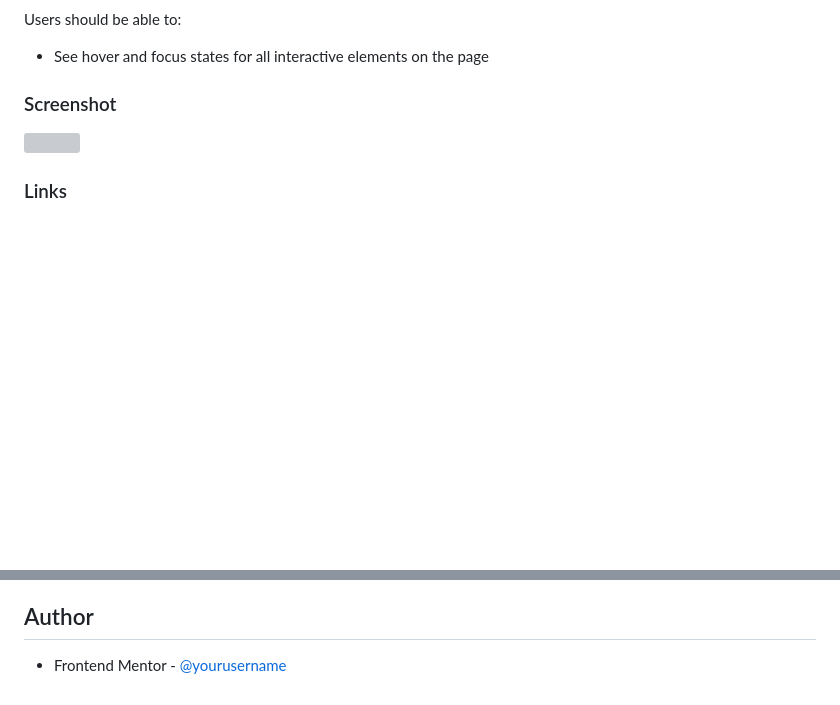
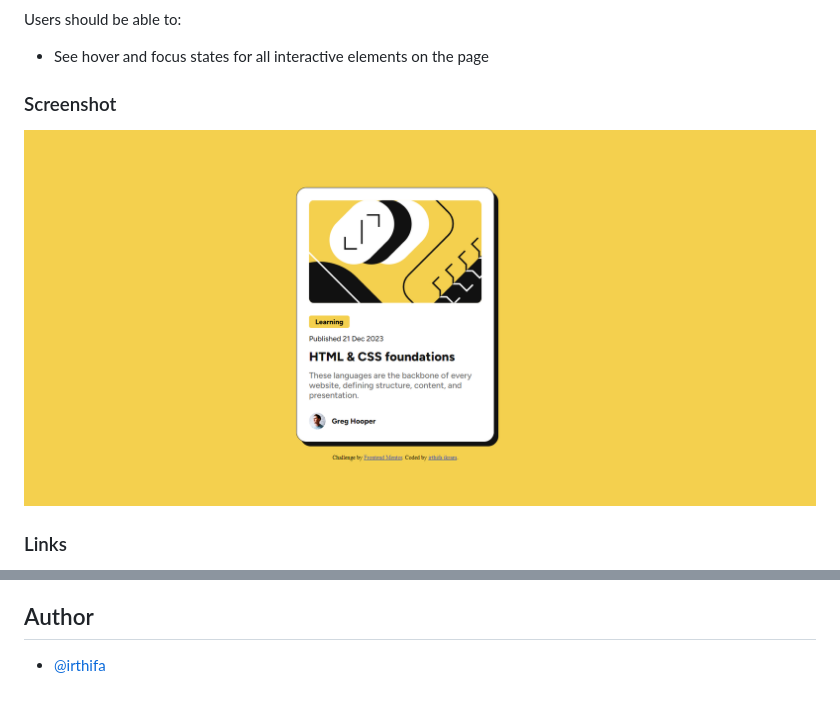
Before and after one commit to irthifa/blog-preview-card, a Markdown page: README.md, 2 parts joined by grey strips. Drawn GitHub-style; pictures changed too: screencapture.png (added); blank space fills up the shorter version; grey boxes are pictures that could not be loaded.

```diff
--- a/README.md
+++ b/README.md
@@ -11,7 +11,7 @@ Users should be able to:
 
 ### Screenshot
 
-![](./screenshot.jpg)
+![](./screencapture.png)
 
 
 ### Links
@@ -31,4 +31,4 @@ Users should be able to:
 
 ## Author
 
-- Frontend Mentor - [@yourusername](https://www.frontendmentor.io/profile/yourusername)
+- [@irthifa](https://www.frontendmentor.io/profile/irthifa)
```
Also changed, not shown: other parts of README.md (+2 -2 lines), 1 other file.
